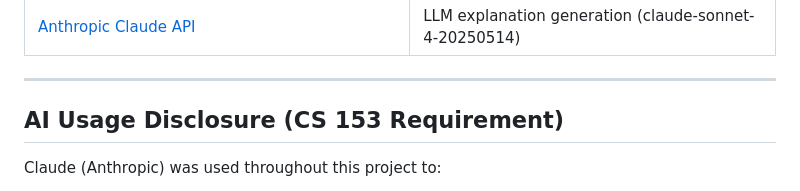
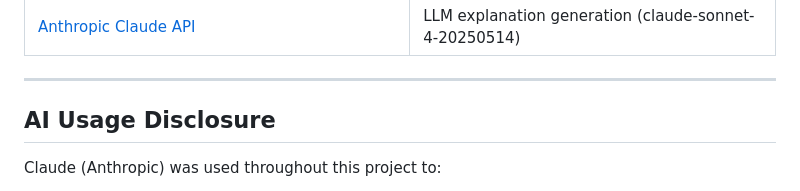
Before and after one commit to haleylepe/fraud-detect, a Markdown page: README.md, the part around the change. GitHub-like rendering.

```diff
--- a/README.md
+++ b/README.md
@@ -130,7 +130,7 @@ fraud-dashboard/
 
 ---
 
-## AI Usage Disclosure (CS 153 Requirement)
+## AI Usage Disclosure
 
 Claude (Anthropic) was used throughout this project to:
 - Write and structure boilerplate FastAPI and Python code
```
